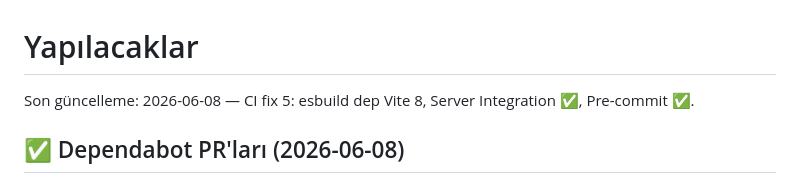
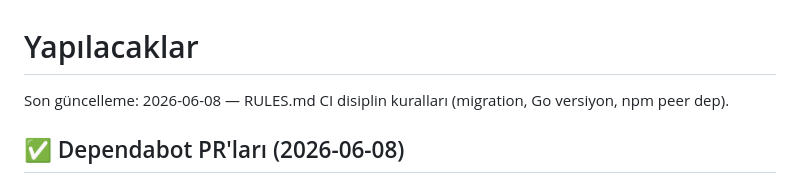
Before and after one commit to GameOfAI/IronStock, a Markdown page: TODO.md, the part around the change. GitHub-like rendering.

```diff
--- a/TODO.md
+++ b/TODO.md
@@ -1,6 +1,6 @@
 # Yapılacaklar
 
-Son güncelleme: 2026-06-08 — CI fix 5: esbuild dep Vite 8, Server Integration ✅, Pre-commit ✅.
+Son güncelleme: 2026-06-08 — RULES.md CI disiplin kuralları (migration, Go versiyon, npm peer dep).
 
 ## ✅ Dependabot PR'ları (2026-06-08)
 
```
Also changed, not shown: PROGRESS.md (+1 -1 lines), RULES.md (+43 -0 lines).
